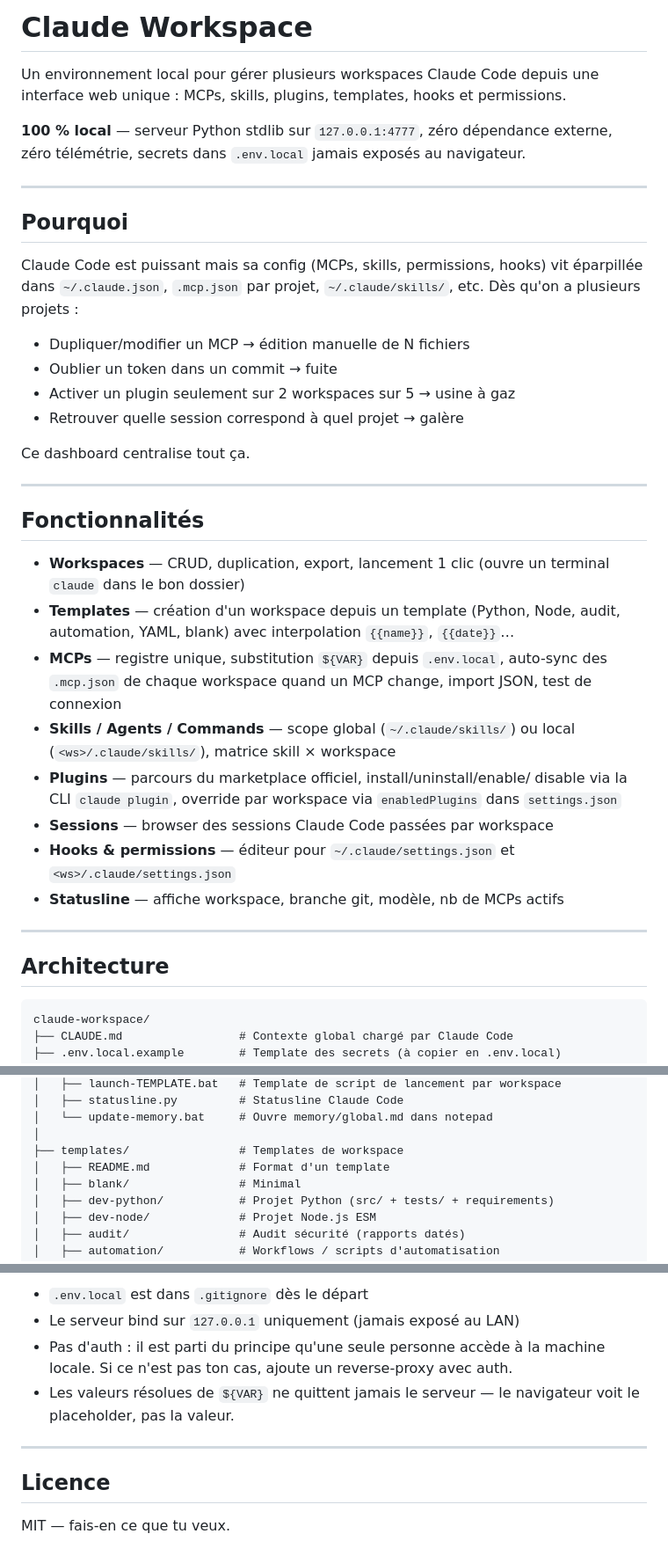
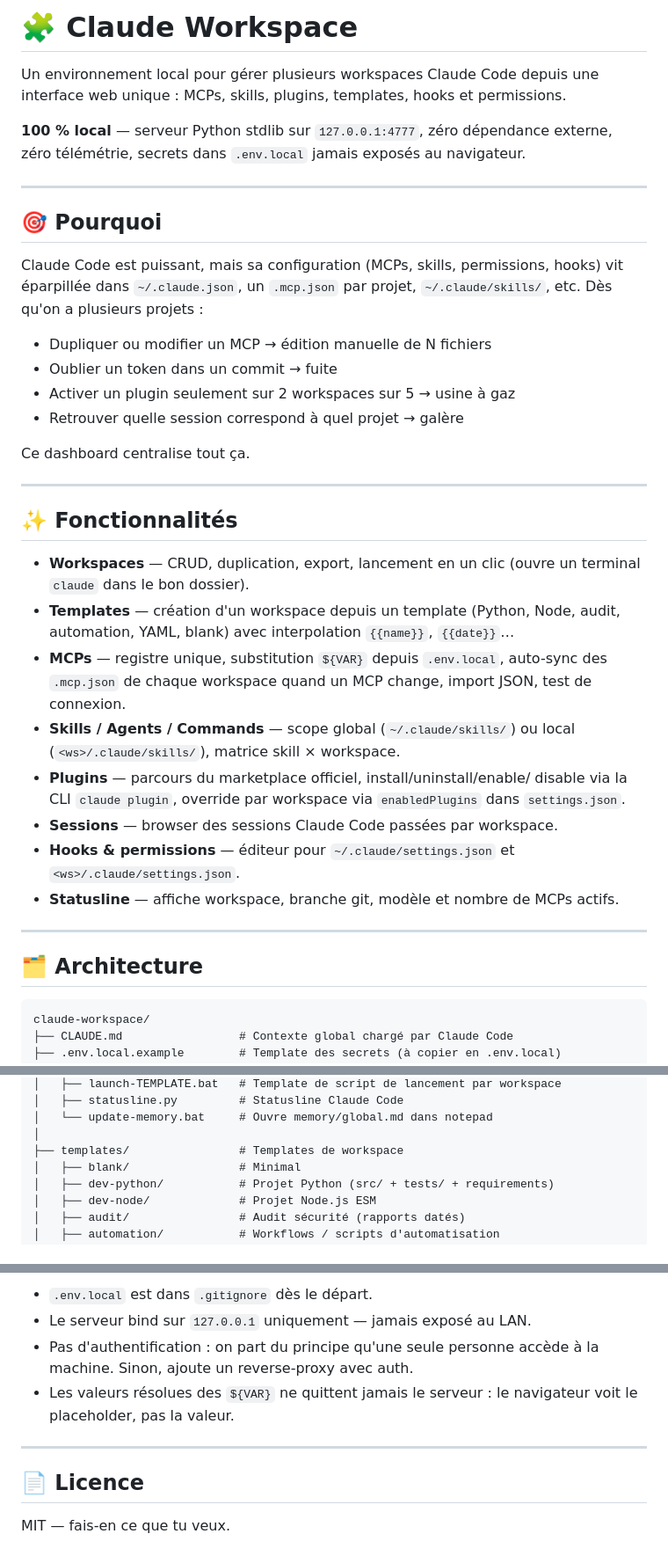
Before and after one commit to spaghiari/Nebula-DashBoard, a Markdown page: README.md, 3 parts joined by grey strips. Shown at 88% size. Rendered like a GitHub page.

````diff
--- a/README.md
+++ b/README.md
@@ -1,4 +1,4 @@
-# Claude Workspace
+# 🧩 Claude Workspace
 
 Un environnement local pour gérer plusieurs workspaces Claude Code depuis une
 interface web unique : MCPs, skills, plugins, templates, hooks et permissions.
@@ -9,13 +9,13 @@ navigateur.
 
 ---
 
-## Pourquoi
+## 🎯 Pourquoi
 
-Claude Code est puissant mais sa config (MCPs, skills, permissions, hooks) vit
-éparpillée dans `~/.claude.json`, `.mcp.json` par projet, `~/.claude/skills/`,
-etc. Dès qu'on a plusieurs projets :
+Claude Code est puissant, mais sa configuration (MCPs, skills, permissions,
+hooks) vit éparpillée dans `~/.claude.json`, un `.mcp.json` par projet,
+`~/.claude/skills/`, etc. Dès qu'on a plusieurs projets :
 
-- Dupliquer/modifier un MCP → édition manuelle de N fichiers
+- Dupliquer ou modifier un MCP → édition manuelle de N fichiers
 - Oublier un token dans un commit → fuite
 - Activer un plugin seulement sur 2 workspaces sur 5 → usine à gaz
 - Retrouver quelle session correspond à quel projet → galère
@@ -24,28 +24,29 @@ Ce dashboard centralise tout ça.
 
 ---
 
-## Fonctionnalités
+## ✨ Fonctionnalités
 
-- **Workspaces** — CRUD, duplication, export, lancement 1 clic (ouvre un
-  terminal `claude` dans le bon dossier)
+- **Workspaces** — CRUD, duplication, export, lancement en un clic (ouvre un
+  terminal `claude` dans le bon dossier).
 - **Templates** — création d'un workspace depuis un template (Python, Node,
   audit, automation, YAML, blank) avec interpolation `{{name}}`, `{{date}}`…
 - **MCPs** — registre unique, substitution `${VAR}` depuis `.env.local`,
   auto-sync des `.mcp.json` de chaque workspace quand un MCP change, import
-  JSON, test de connexion
+  JSON, test de connexion.
 - **Skills / Agents / Commands** — scope global (`~/.claude/skills/`) ou local
-  (`<ws>/.claude/skills/`), matrice skill × workspace
+  (`<ws>/.claude/skills/`), matrice skill × workspace.
 - **Plugins** — parcours du marketplace officiel, install/uninstall/enable/
   disable via la CLI `claude plugin`, override par workspace via
-  `enabledPlugins` dans `settings.json`
-- **Sessions** — browser des sessions Claude Code passées par workspace
+  `enabledPlugins` dans `settings.json`.
+- **Sessions** — browser des sessions Claude Code passées par workspace.
 - **Hooks & permissions** — éditeur pour `~/.claude/settings.json` et
-  `<ws>/.claude/settings.json`
-- **Statusline** — affiche workspace, branche git, modèle, nb de MCPs actifs
+  `<ws>/.claude/settings.json`.
+- **Statusline** — affiche workspace, branche git, modèle et nombre de MCPs
+  actifs.
 
 ---
 
-## Architecture
+## 🗂 Architecture
 
 ```
 claude-workspace/
@@ -78,7 +79,6 @@ claude-workspace/
 │   └── update-memory.bat     # Ouvre memory/global.md dans notepad
 │
 ├── templates/                # Templates de workspace
-│   ├── README.md             # Format d'un template
 │   ├── blank/                # Minimal
 │   ├── dev-python/           # Projet Python (src/ + tests/ + requirements)
 │   ├── dev-node/             # Projet Node.js ESM
@@ -188,13 +186,13 @@ Les `.mcp.json` concernés sont régénérés immédiatement.
 
-- `.env.local` est dans `.gitignore` dès le départ
-- Le serveur bind sur `127.0.0.1` uniquement (jamais exposé au LAN)
-- Pas d'auth : il est parti du principe qu'une seule personne accède à la
-  machine locale. Si ce n'est pas ton cas, ajoute un reverse-proxy avec auth.
-- Les valeurs résolues de `${VAR}` ne quittent jamais le serveur — le
+- `.env.local` est dans `.gitignore` dès le départ.
+- Le serveur bind sur `127.0.0.1` uniquement — jamais exposé au LAN.
+- Pas d'authentification : on part du principe qu'une seule personne accède à
+  la machine. Sinon, ajoute un reverse-proxy avec auth.
+- Les valeurs résolues des `${VAR}` ne quittent jamais le serveur : le
   navigateur voit le placeholder, pas la valeur.
 
 ---
 
-## Licence
+## 📄 Licence
 
 MIT — fais-en ce que tu veux.
````
Also changed, not shown: other parts of README.md (+22 -24 lines).
